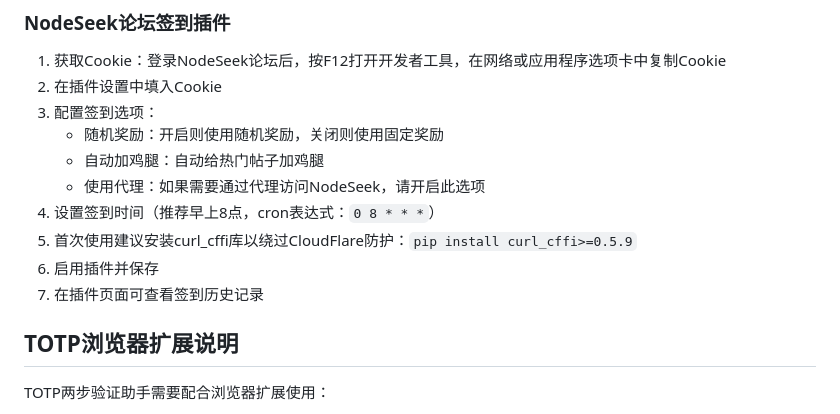
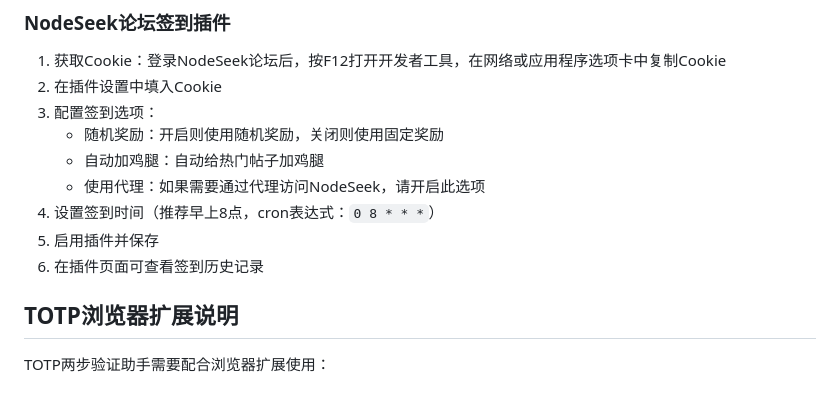
Before and after one commit to xusky0328/MoviePilot-Plugins, a Markdown page: README.md, the part around the change. GitHub-like rendering.

Commit message:
NodeSeek论坛签到插件

```diff
--- a/README.md
+++ b/README.md
@@ -96,9 +96,8 @@
    - 自动加鸡腿：自动给热门帖子加鸡腿
    - 使用代理：如果需要通过代理访问NodeSeek，请开启此选项
 4. 设置签到时间（推荐早上8点，cron表达式：`0 8 * * *`）
-5. 首次使用建议安装curl_cffi库以绕过CloudFlare防护：`pip install curl_cffi>=0.5.9`
-6. 启用插件并保存
-7. 在插件页面可查看签到历史记录
+5. 启用插件并保存
+6. 在插件页面可查看签到历史记录
 
 ## TOTP浏览器扩展说明
 
```
